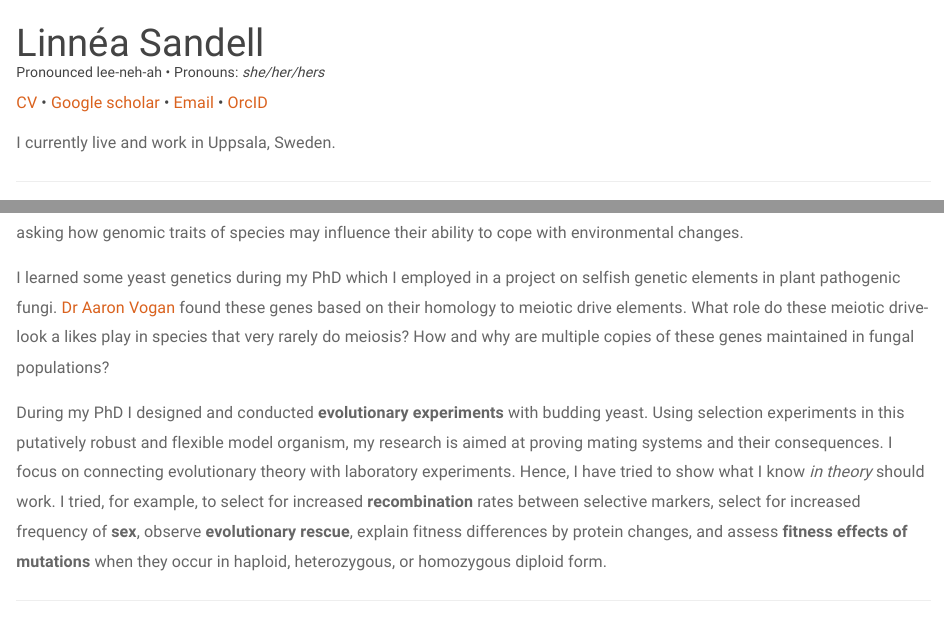
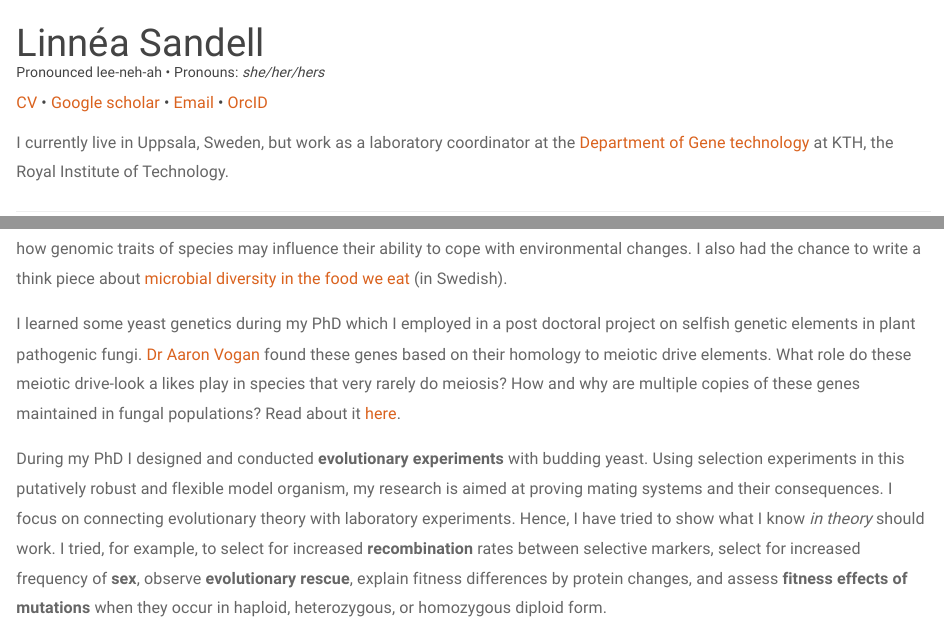
Before and after one commit to LinneaSandell/LinneaSandell.github.io, an R Markdown document (index.Rmd): the page in a window 1100 px wide, from its top, and a second part further down, joined at a grey line. Rendered offline with R 4.5, knitr and Pandoc, with nearby package versions; a font, style sheet, LaTeX package, included part or bibliography that could not be used is replaced or left out.

Commit message:
Uppdatering november 2025

```diff
--- a/index.Rmd
+++ b/index.Rmd
@@ -2,10 +2,10 @@
 title:  |
         Linnéa Sandell
         <p style="font-size:14px">Pronounced lee-neh-ah &#8226; Pronouns: *she/her/hers*</p>
-        [CV](./AcademicCV.pdf) • [Google scholar](https://scholar.google.ca/citations?user=-5nU8P0AAAAJ&hl=en) • [Email](mailto:nhl.sandell@gmail.com) • [OrcID](https://orcid.org/0000-0002-1716-9801)
+        [CV](./AcademicCV.pdf) • [Google scholar](https://scholar.google.ca/citations?user=-5nU8P0AAAAJ&hl=en) • [Email](mailto:linnea.sandell@icloud.com) • [OrcID](https://orcid.org/0000-0002-1716-9801)
 ---
 
-I currently live and work in Uppsala, Sweden.
+I currently live in Uppsala, Sweden, but work as a laboratory coordinator at the [Department of Gene technology](https://www.kth.se/gte/gene-technology-1.783283) at KTH, the Royal Institute of Technology.
 
 <hr />
 <img align="right" width="325" style="padding: 15px" src="./linnea2.png">
@@ -15,5 +14,7 @@ I'm currently working at the [Swedish Biodiversity Centre](https://www.slu.se/en
 
-I learned some yeast genetics during my PhD which I employed in a project on selfish genetic elements in plant pathogenic fungi. [Dr Aaron Vogan](https://fungage.github.io/) found these genes based on their homology to meiotic drive elements. What role do these meiotic drive-look a likes play in species that very rarely do meiosis? How and why are multiple copies of these genes maintained in fungal populations?
+In a project with Dr Jan Plue at the [Swedish Biodiversity Centre](https://www.slu.se/en/Collaborative-Centres-and-Projects/swedish-biodiversity-centre1/) we are asking how genomic traits of species may influence their ability to cope with environmental changes. I also had the chance to write a think piece about [microbial diversity in the food we eat](https://www.slu.se/om-slu/organisation/framtidsplattformar/slu-future-food/publikationer/rapporter/den-biologiska-mangfalden-och-maten-vi-ater/) (in Swedish).
+
+I learned some yeast genetics during my PhD which I employed in a post doctoral project on selfish genetic elements in plant pathogenic fungi. [Dr Aaron Vogan](https://fungage.github.io/) found these genes based on their homology to meiotic drive elements. What role do these meiotic drive-look a likes play in species that very rarely do meiosis? How and why are multiple copies of these genes maintained in fungal populations? Read about it [here](https://doi.org/10.1093/genetics/iyaf197).
 
 During my PhD I designed and conducted **evolutionary experiments** with budding yeast. Using selection experiments in this putatively robust and flexible model organism, my research is aimed at proving mating systems and their consequences. I focus on connecting evolutionary theory with laboratory experiments. Hence, I have tried to show what I know _in theory_ should work. I tried, for example, to select for increased **recombination** rates between selective markers, select for increased frequency of **sex**, observe **evolutionary rescue**, explain fitness differences by protein changes, and assess **fitness effects of mutations** when they occur in haploid, heterozygous, or homozygous diploid form.
 
```
Also changed, not shown: index.html, index.Rmd (1 more changed lines).
